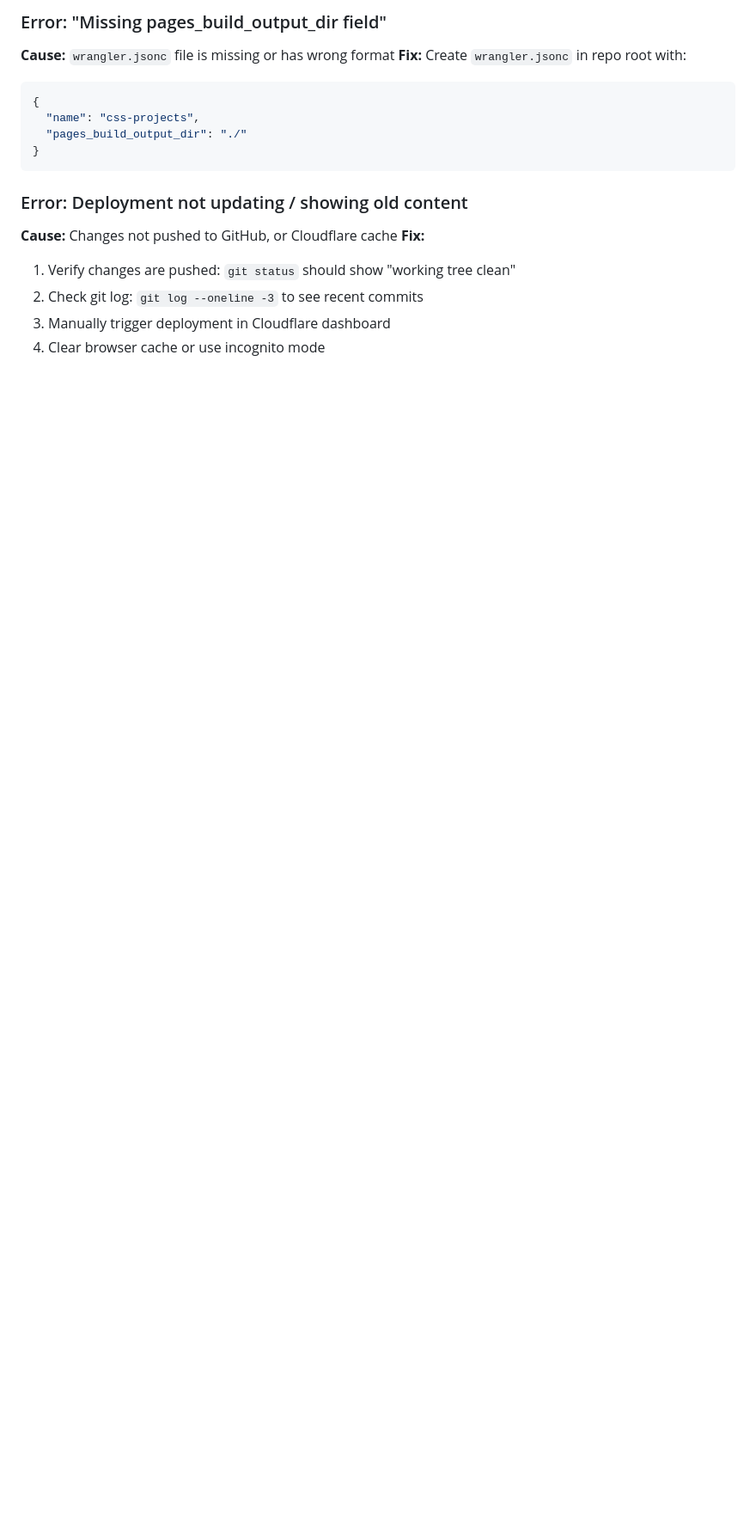
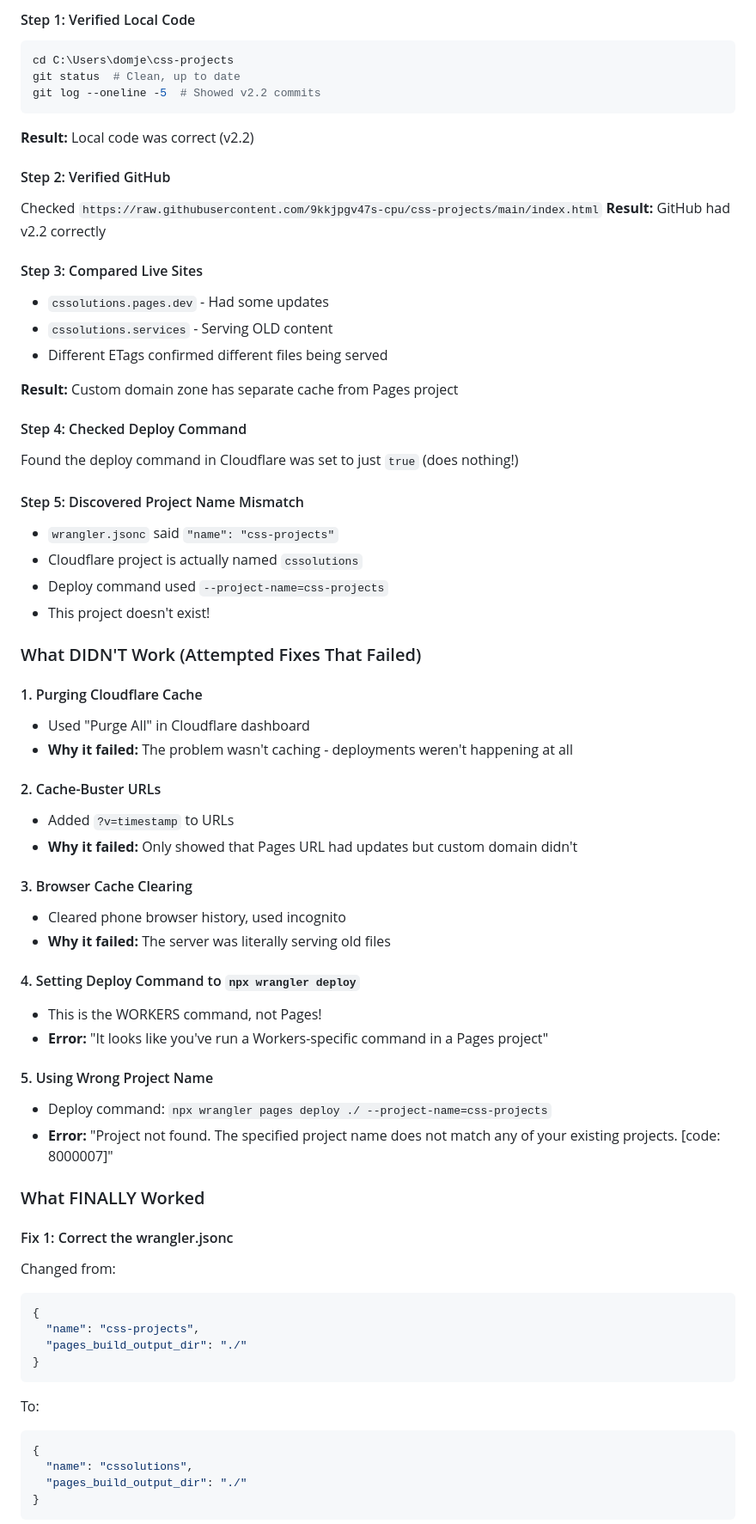
Before and after one commit to 9kkjpgv47s-cpu/css-projects, a Markdown page: claude fixes/web-deployment-troubleshooting.md, the part around the change printed below. Shown: that part at 86% size. Drawn GitHub-style; blank space fills up the shorter version.

Commit message:
Update troubleshooting guide with Dec 28 fixes and lessons learned

````diff
--- a/claude fixes/web-deployment-troubleshooting.md
+++ b/claude fixes/web-deployment-troubleshooting.md
@@ -68,7 +72,58 @@ Cloudflare Dashboard → Workers & Pages → css-projects → Settings → Build
 
-### Error: "Missing pages_build_output_dir field"
-**Cause:** `wrangler.jsonc` file is missing or has wrong format
-**Fix:** Create `wrangler.jsonc` in repo root with:
+#### Step 1: Verified Local Code
+```powershell
+cd C:\Users\domje\css-projects
+git status  # Clean, up to date
+git log --oneline -5  # Showed v2.2 commits
+```
+**Result:** Local code was correct (v2.2)
+
+#### Step 2: Verified GitHub
+Checked `https://raw.githubusercontent.com/9kkjpgv47s-cpu/css-projects/main/index.html`
+**Result:** GitHub had v2.2 correctly
+
+#### Step 3: Compared Live Sites
+- `cssolutions.pages.dev` - Had some updates
+- `cssolutions.services` - Serving OLD content
+- Different ETags confirmed different files being served
+
+**Result:** Custom domain zone has separate cache from Pages project
+
+#### Step 4: Checked Deploy Command
+Found the deploy command in Cloudflare was set to just `true` (does nothing!)
+
+#### Step 5: Discovered Project Name Mismatch
+- `wrangler.jsonc` said `"name": "css-projects"`
+- Cloudflare project is actually named `cssolutions`
+- Deploy command used `--project-name=css-projects`
+- This project doesn't exist!
+
+### What DIDN'T Work (Attempted Fixes That Failed)
+
+#### 1. Purging Cloudflare Cache
+- Used "Purge All" in Cloudflare dashboard
+- **Why it failed:** The problem wasn't caching - deployments weren't happening at all
+
+#### 2. Cache-Buster URLs
+- Added `?v=timestamp` to URLs
+- **Why it failed:** Only showed that Pages URL had updates but custom domain didn't
+
+#### 3. Browser Cache Clearing
+- Cleared phone browser history, used incognito
+- **Why it failed:** The server was literally serving old files
+
+#### 4. Setting Deploy Command to `npx wrangler deploy`
+- This is the WORKERS command, not Pages!
+- **Error:** "It looks like you've run a Workers-specific command in a Pages project"
+
+#### 5. Using Wrong Project Name
+- Deploy command: `npx wrangler pages deploy ./ --project-name=css-projects`
+- **Error:** "Project not found. The specified project name does not match any of your existing projects. [code: 8000007]"
+
+### What FINALLY Worked
+
+#### Fix 1: Correct the wrangler.jsonc
+Changed from:
 ```json
 {
   "name": "css-projects",
@@ -76,11 +131,11 @@ Cloudflare Dashboard → Workers & Pages → css-projects → Settings → Build
 }
 ```
 
-### Error: Deployment not updating / showing old content
-**Cause:** Changes not pushed to GitHub, or Cloudflare cache
-**Fix:**
-1. Verify changes are pushed: `git status` should show "working tree clean"
-2. Check git log: `git log --oneline -3` to see recent commits
-3. Manually trigger deployment in Cloudflare dashboard
-4. Clear browser cache or use incognito mode
+To:
+```json
+{
+  "name": "cssolutions",
+  "pages_build_output_dir": "./"
+}
+```
 
````
Also changed, not shown: other parts of claude fixes/web-deployment-troubleshooting.md (+141 -62 lines).
